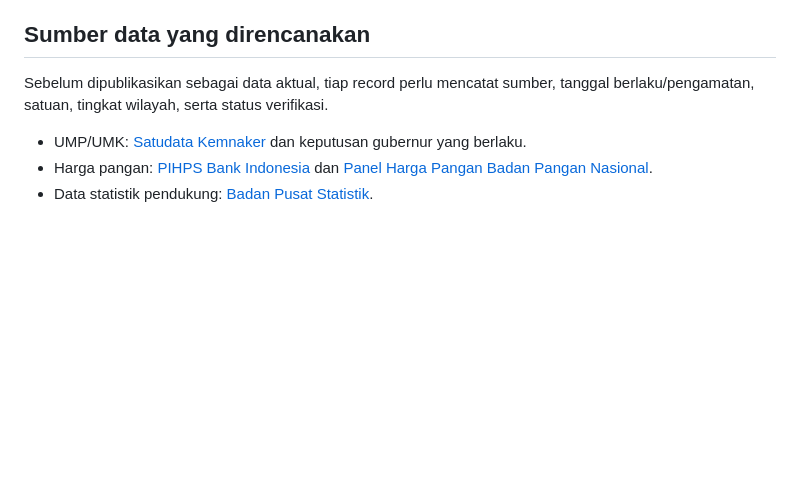
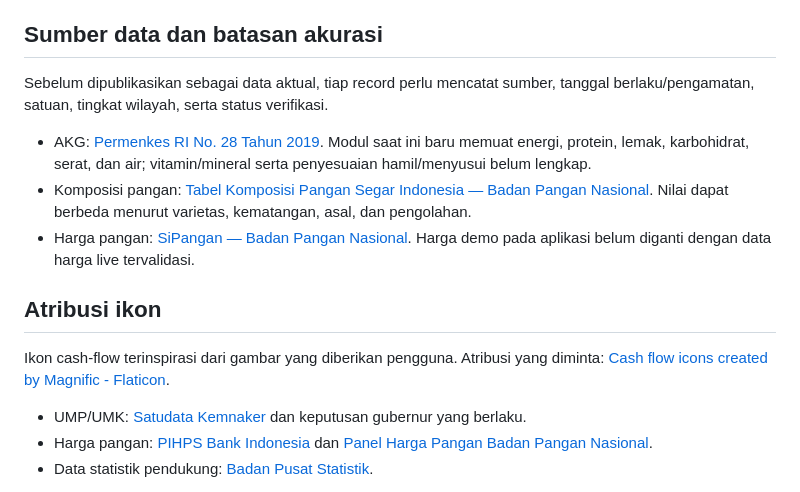
Before and after one commit to b70386/salaree, a Markdown page: README.md, the part around the change. Drawn GitHub-style; blank space fills up the shorter version.

Commit message:
docs: clarify data sources and add cash flow favicon

```diff
--- a/README.md
+++ b/README.md
@@ -45,8 +45,14 @@ Buka **http://127.0.0.1:7777**. Server secara default hanya bind ke loopback, bu
 - GET /api/regions/<region_id>
 - POST /api/calculate
 
-## Sumber data yang direncanakan
+## Sumber data dan batasan akurasi
 Sebelum dipublikasikan sebagai data aktual, tiap record perlu mencatat sumber, tanggal berlaku/pengamatan, satuan, tingkat wilayah, serta status verifikasi.
+- AKG: [Permenkes RI No. 28 Tahun 2019](https://jdih.kemkes.go.id/documents/peraturan-menteri-kesehatan-nomor-28-tahun-2019). Modul saat ini baru memuat energi, protein, lemak, karbohidrat, serat, dan air; vitamin/mineral serta penyesuaian hamil/menyusui belum lengkap.
+- Komposisi pangan: [Tabel Komposisi Pangan Segar Indonesia — Badan Pangan Nasional](https://badanpangan.go.id/tabel-komposisi-pangan-segar-indonesia). Nilai dapat berbeda menurut varietas, kematangan, asal, dan pengolahan.
+- Harga pangan: [SiPangan — Badan Pangan Nasional](https://sipangan.badanpangan.go.id/portal/pdi/panel-harga). Harga demo pada aplikasi belum diganti dengan data harga live tervalidasi.
+
+## Atribusi ikon
+Ikon cash-flow terinspirasi dari gambar yang diberikan pengguna. Atribusi yang diminta: [Cash flow icons created by Magnific - Flaticon](https://www.flaticon.com/free-icons/cash-flow).
 - UMP/UMK: [Satudata Kemnaker](https://satudata.kemnaker.go.id/) dan keputusan gubernur yang berlaku.
 - Harga pangan: [PIHPS Bank Indonesia](https://www.bi.go.id/hargapangan/) dan [Panel Harga Pangan Badan Pangan Nasional](https://panelharga.badanpangan.go.id/).
 - Data statistik pendukung: [Badan Pusat Statistik](https://www.bps.go.id/).
```
